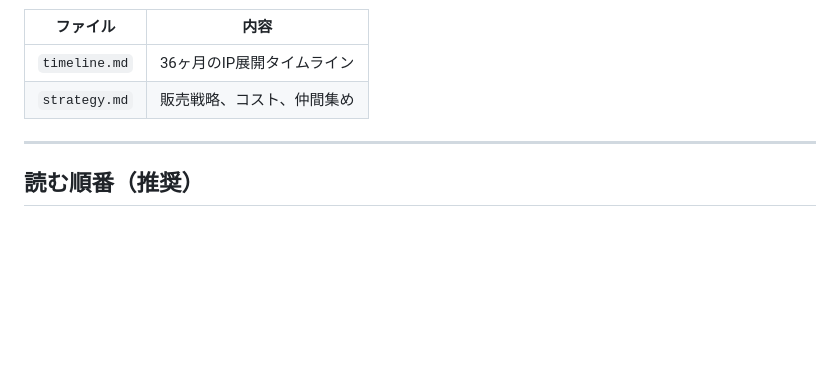
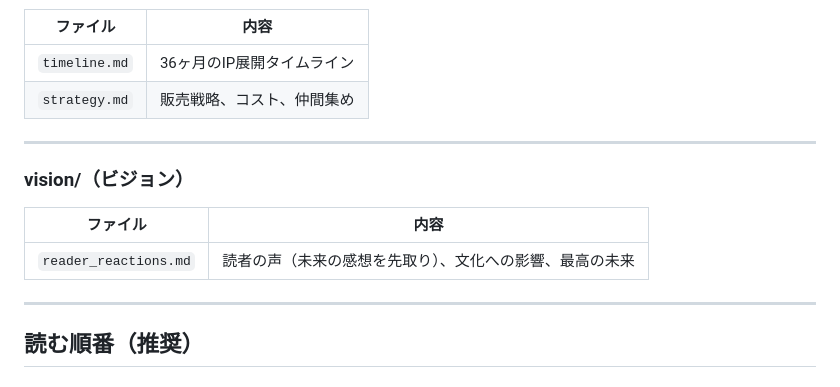
Before and after one commit to itoufo/fairyJudge, a Markdown page: INDEX.md, the part around the change. Drawn GitHub-style; blank space fills up the shorter version.

```diff
--- a/INDEX.md
+++ b/INDEX.md
@@ -82,6 +82,14 @@
 
 ---
 
+### vision/（ビジョン）
+
+| ファイル | 内容 |
+|----------|------|
+| `reader_reactions.md` | 読者の声（未来の感想を先取り）、文化への影響、最高の未来 |
+
+---
+
 ## 読む順番（推奨）
 
 ### 世界を理解する
```
Also changed, not shown: vision/reader_reactions.md (added, +427 -0 lines).
